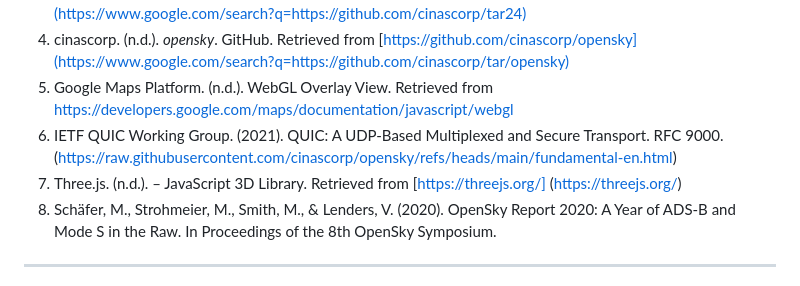
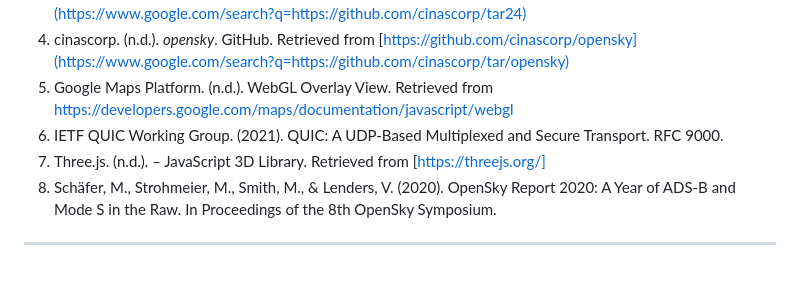
Before and after one commit to cinascorp/opensky, a Markdown page: README.md, the part around the change. Drawn GitHub-style.

Commit message:
Update references in README.md
Removed outdated links from references section.

```diff
--- a/README.md
+++ b/README.md
@@ -202,9 +202,7 @@ The "TAR" project provides a comprehensive roadmap for the next generation of ai
 4.  cinascorp. (n.d.). *opensky*. GitHub. Retrieved from [https://github.com/cinascorp/opensky](https://www.google.com/search?q=https://github.com/cinascorp/tar/opensky)
 5.  Google Maps Platform. (n.d.). WebGL Overlay View. Retrieved from https://developers.google.com/maps/documentation/javascript/webgl
 6.  IETF QUIC Working Group. (2021). QUIC: A UDP-Based Multiplexed and Secure Transport. RFC 9000.
-(https://raw.githubusercontent.com/cinascorp/opensky/refs/heads/main/fundamental-en.html)
 7.  Three.js. (n.d.). – JavaScript 3D Library. Retrieved from [https://threejs.org/]
-(https://threejs.org/)
 8.  Schäfer, M., Strohmeier, M., Smith, M., & Lenders, V. (2020). OpenSky Report 2020: A Year of ADS-B and Mode S in the Raw. In Proceedings of the 8th OpenSky Symposium.
 
 -----
```
